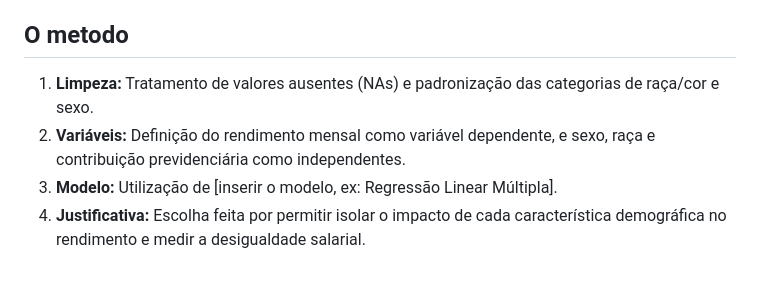
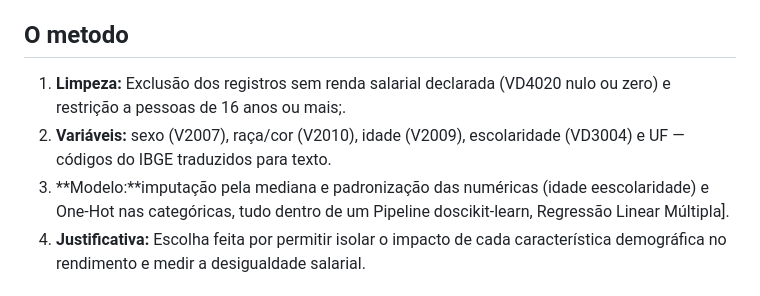
Before and after one commit to Anaglebia/We-can-fly, a Markdown page: README.md, the part around the change. GitHub-like rendering.

```diff
--- a/README.md
+++ b/README.md
@@ -20,9 +20,9 @@ A ideia original do grupo era ir além do recorte binário e investigar como a r
 - Como reproduzir: [ver dados/FONTE.md]
 
 ## O metodo
-1. **Limpeza:** Tratamento de valores ausentes (NAs) e padronização das categorias de raça/cor e sexo.
-2. **Variáveis:** Definição do rendimento mensal como variável dependente, e sexo, raça e contribuição previdenciária como independentes.
-3. **Modelo:** Utilização de [inserir o modelo, ex: Regressão Linear Múltipla].
+1. **Limpeza:** Exclusão dos registros sem renda salarial declarada (VD4020 nulo ou zero) e restrição a pessoas de 16 anos ou mais;.
+2. **Variáveis:** sexo (V2007), raça/cor (V2010), idade (V2009), escolaridade (VD3004) e UF — códigos do IBGE traduzidos para texto.
+3. **Modelo:**imputação pela mediana e padronização das numéricas (idade eescolaridade) e One-Hot nas categóricas, tudo dentro de um Pipeline doscikit-learn, Regressão Linear Múltipla].
 4. **Justificativa:** Escolha feita por permitir isolar o impacto de cada característica demográfica no rendimento e medir a desigualdade salarial.
 
 ## Os resultados
```
